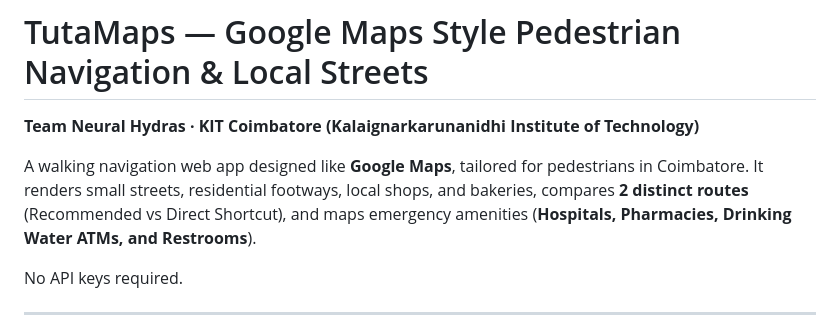
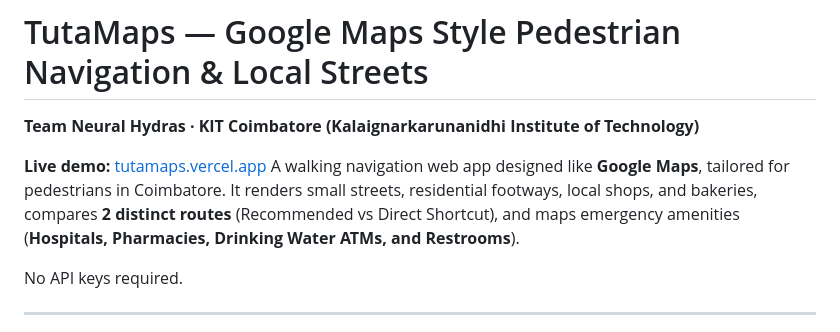
Before and after one commit to kalaiyx/tutamaps, a Markdown page: README.md, the part around the change. Rendered like a GitHub page.

Commit message:
Add live demo link to README
Added a live demo link to the README.

```diff
--- a/README.md
+++ b/README.md
@@ -1,7 +1,8 @@
 # TutaMaps — Google Maps Style Pedestrian Navigation & Local Streets
 **Team Neural Hydras · KIT Coimbatore (Kalaignarkarunanidhi Institute of Technology)**
 
-A walking navigation web app designed like **Google Maps**, tailored for pedestrians in Coimbatore. It renders small streets, residential footways, local shops, and bakeries, compares **2 distinct routes** (Recommended vs Direct Shortcut), and maps emergency amenities (**Hospitals, Pharmacies, Drinking Water ATMs, and Restrooms**).
+**Live demo:** [tutamaps.vercel.app](https://tutamaps.vercel.app)
+ A walking navigation web app designed like **Google Maps**, tailored for pedestrians in Coimbatore. It renders small streets, residential footways, local shops, and bakeries, compares **2 distinct routes** (Recommended vs Direct Shortcut), and maps emergency amenities (**Hospitals, Pharmacies, Drinking Water ATMs, and Restrooms**).
 
 No API keys required.
 
```
